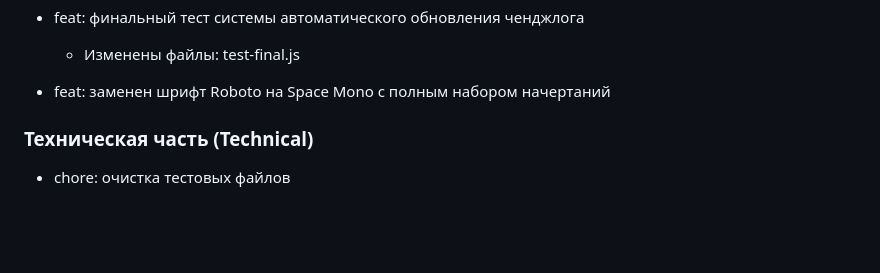
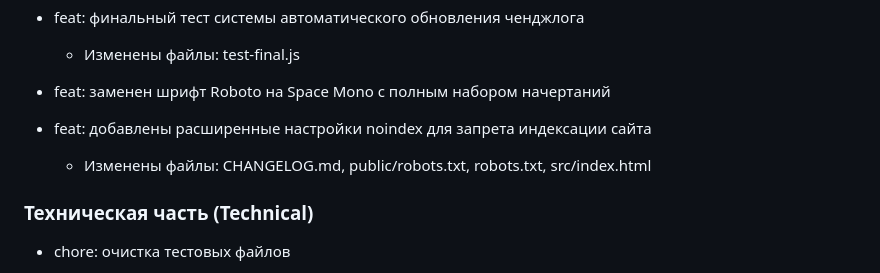
Before and after one commit to Boskolife/vite-landing-template, a Markdown page: CHANGELOG.md, the part around the change. Drawn GitHub-style; blank space fills up the shorter version.

```diff
--- a/CHANGELOG.md
+++ b/CHANGELOG.md
@@ -28,6 +28,9 @@
   - Изменены файлы: test-final.js
 
 - feat: заменен шрифт Roboto на Space Mono с полным набором начертаний
+
+- feat: добавлены расширенные настройки noindex для запрета индексации сайта
+  - Изменены файлы: CHANGELOG.md, public/robots.txt, robots.txt, src/index.html
 
 ### Техническая часть (Technical)
 - chore: очистка тестовых файлов
```
